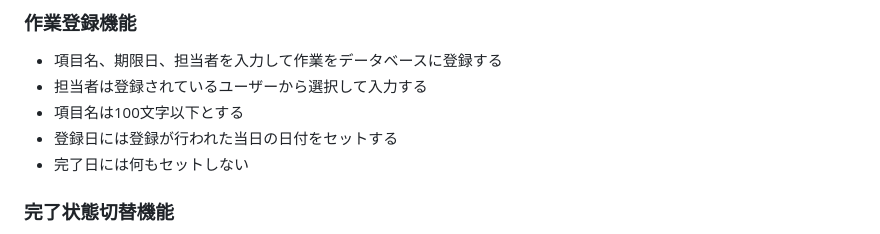
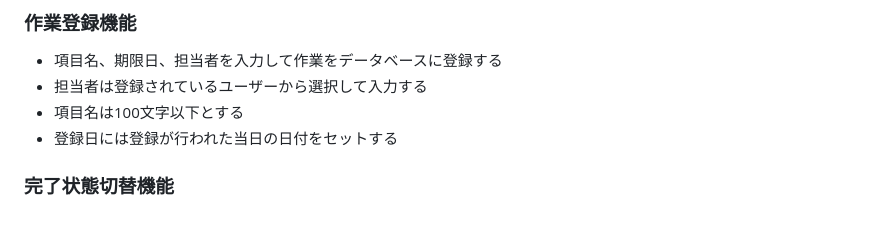
Before and after one commit to shibamirai/shared_todo_lists, a Markdown page: README.md, the part around the change. Drawn GitHub-style.

Commit message:
Update README to remove completion date note
Remove the note about not setting a completion date.

```diff
--- a/README.md
+++ b/README.md
@@ -142,7 +142,6 @@ HTMLの[モックアップ](https://github.com/shibamirai/shared_todo_lists/tree
 - 担当者は登録されているユーザーから選択して入力する
 - 項目名は100文字以下とする
 - 登録日には登録が行われた当日の日付をセットする
-- 完了日には何もセットしない
 
 ### 完了状態切替機能
 
```
